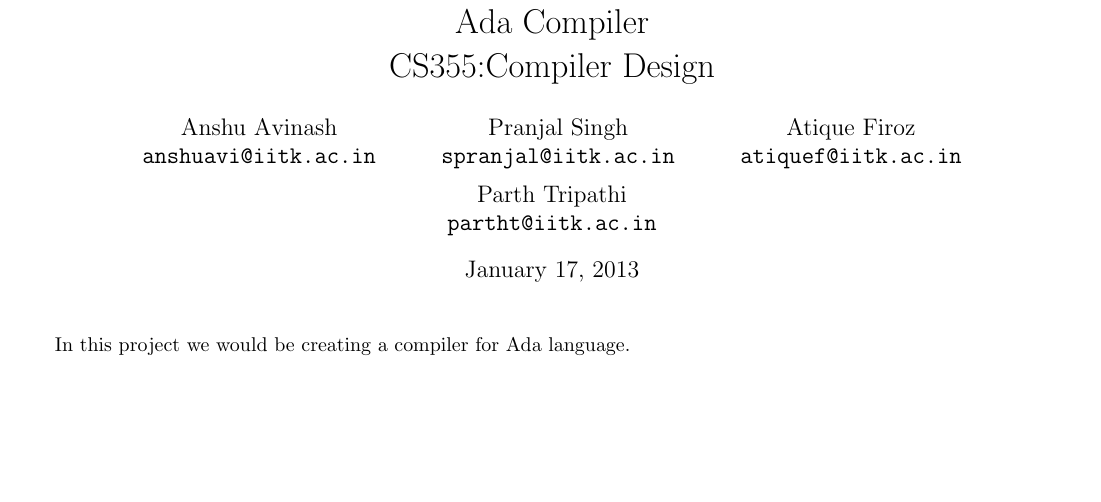
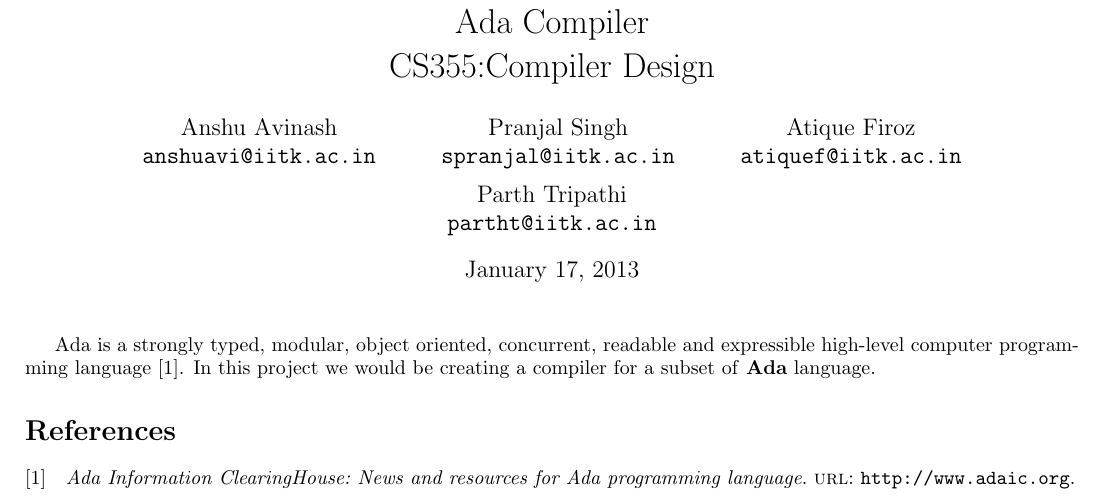
Before and after one commit to igniting/ada-compiler, a LaTeX document (doc/documentation.tex, which reads doc/ref.bib): part of the page, cut so that both start at the same text, the shorter picture padded with empty space. Compiled offline with pdfLaTeX.

Commit message:
Added bibliography

```diff
--- a/doc/documentation.tex
+++ b/doc/documentation.tex
@@ -1,5 +1,7 @@
 \documentclass{article}
 \usepackage[cm]{fullpage}
+\usepackage{biblatex}
+\bibliography{ref.bib}
 
 \title{
 Ada Compiler \\
@@ -21,5 +23,6 @@ Parth Tripathi\\
 
 \begin{document}
 \maketitle
-In this project we would be creating a compiler for Ada language.
+Ada is a strongly typed, modular, object oriented, concurrent, readable and expressible high-level computer programming language \cite{AdaIC}. In this project we would be creating a compiler for a subset of \textbf{Ada} language.
+\printbibliography
 \end{document}
--- /dev/null
+++ b/doc/ref.bib
@@ -0,0 +1,4 @@
+@ONLINE{AdaIC,
+title = { Ada Information ClearingHouse: News and resources for Ada programming language },
+url = {http://www.adaic.org}
+}
```
Also changed, not shown: doc/documentation.pdf.
